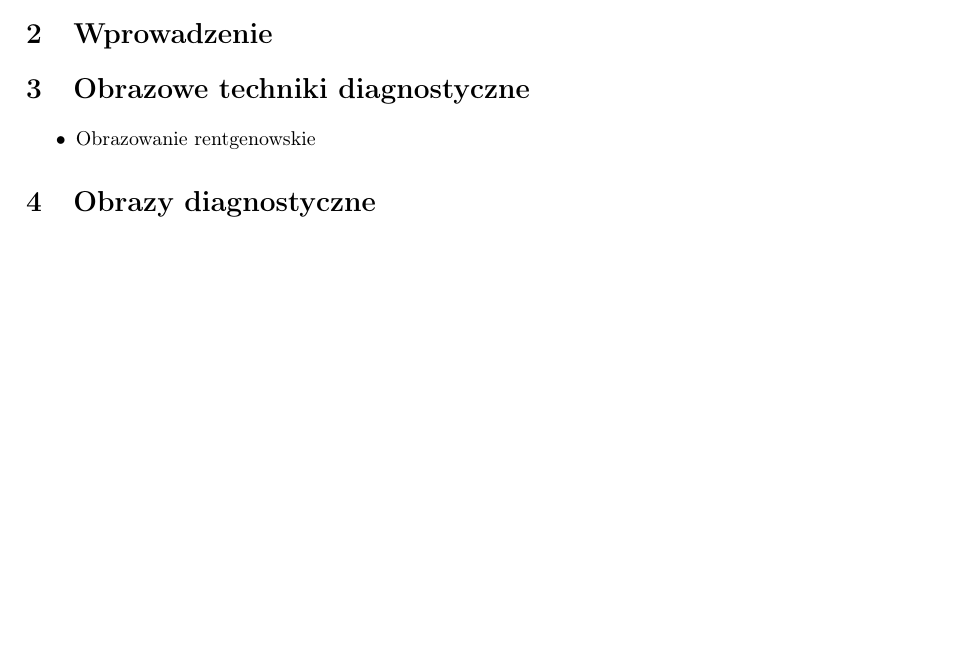
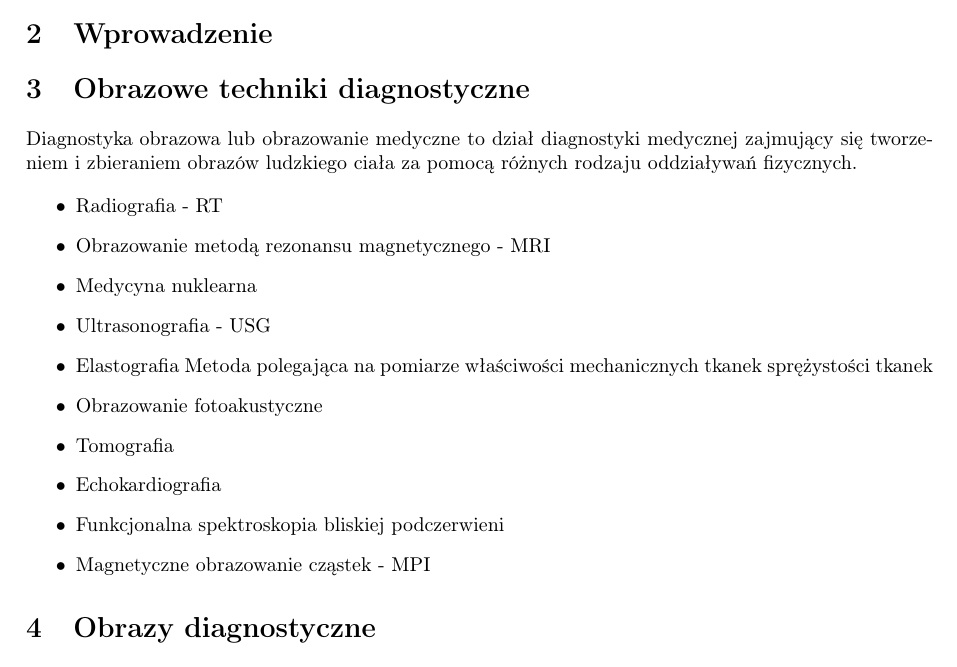
Before and after one commit to jedrzejowski/sokar-writing, a LaTeX document (index.tex, which reads introduction/index.tex): part of page 1 of 15, cut so that both start at the same text, the shorter picture padded with empty space. Compiled offline with pdfLaTeX.

Commit message:
Prace wre

```diff
--- a/introduction/index.tex
+++ b/introduction/index.tex
@@ -9,8 +9,23 @@ Celem pracy jest zrobienie oprogramowania do przeglądania obrazów DICOM, któr
 
 \section{Obrazowe techniki diagnostyczne}
 
+Diagnostyka obrazowa lub obrazowanie medyczne to dział diagnostyki medycznej zajmujący się tworzeniem i zbieraniem obrazów ludzkiego ciała za pomocą różnych rodzaju oddziaływań fizycznych.
+
 \begin{itemize}
-    \item Obrazowanie rentgenowskie
+    \item Radiografia - RT
+    \item Obrazowanie metodą rezonansu magnetycznego - MRI
+    \item Medycyna nuklearna
+    \item Ultrasonografia - USG
+
+    \item Elastografia
+    %http://www.endokrynologia.net/tarczyca/elastografia
+    Metoda polegająca na pomiarze właściwości mechanicznych tkanek sprężystości tkanek
+
+    \item Obrazowanie fotoakustyczne
+    \item Tomografia
+    \item Echokardiografia
+    \item Funkcjonalna spektroskopia bliskiej podczerwieni
+    \item Magnetyczne obrazowanie cząstek - MPI
 \end{itemize}
 
 \section{Obrazy diagnostyczne}
```
